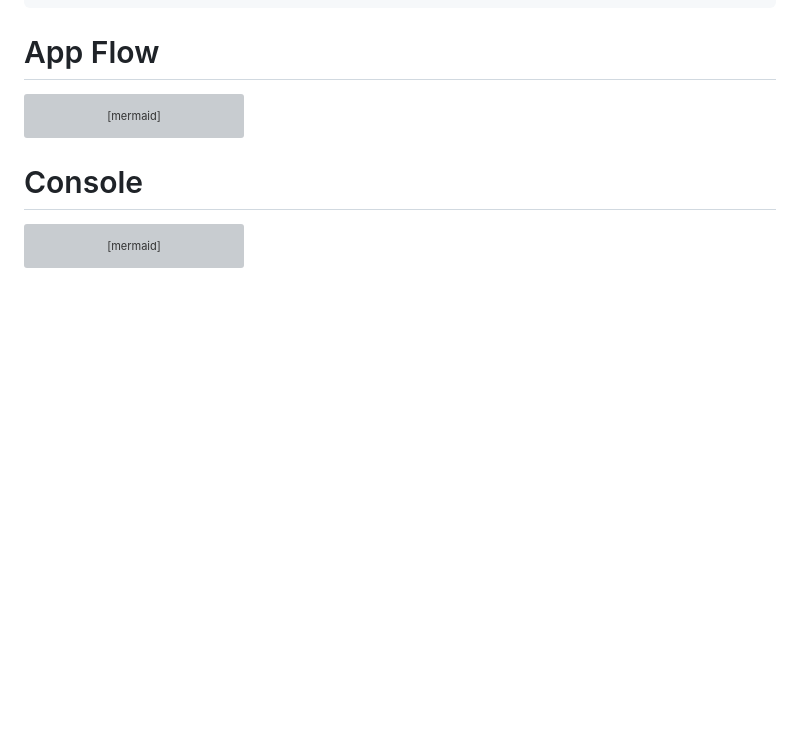
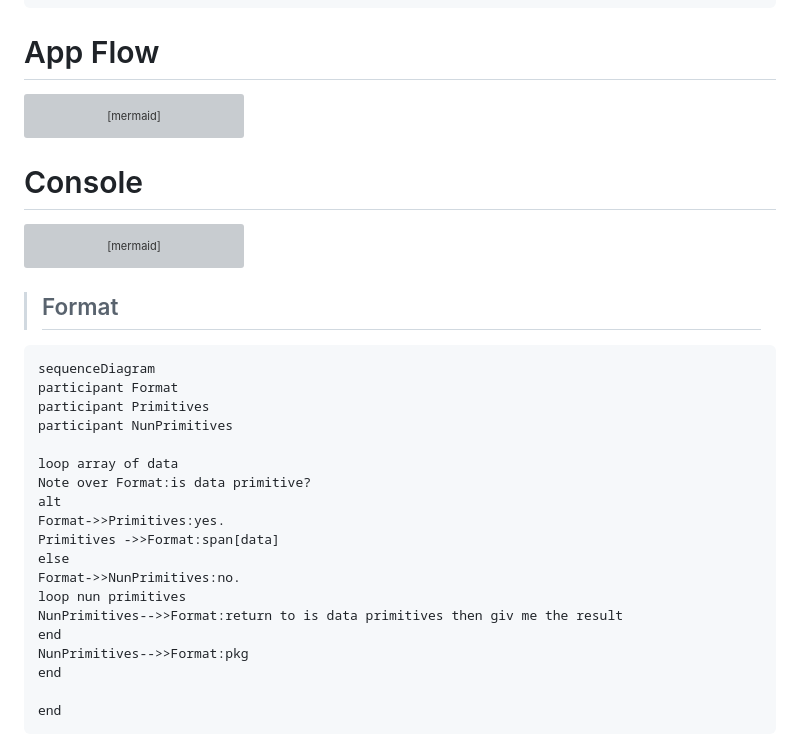
Before and after one commit to moo-m/MDev, a Markdown page: README.md, the part around the change. Rendered like a GitHub page; blank space fills up the shorter version; grey boxes are pictures that could not be loaded.

````diff
--- a/README.md
+++ b/README.md
@@ -184,3 +184,25 @@ Console ->>Console:ok, i will render when i can
 end
 
 ```
+> ## Format
+```mermain
+sequenceDiagram
+participant Format
+participant Primitives
+participant NunPrimitives
+
+loop array of data
+Note over Format:is data primitive?
+alt
+Format->>Primitives:yes.
+Primitives ->>Format:span[data]
+else
+Format->>NunPrimitives:no.
+loop nun primitives
+NunPrimitives-->>Format:return to is data primitives then giv me the result
+end
+NunPrimitives-->>Format:pkg
+end
+
+end
+```
````
